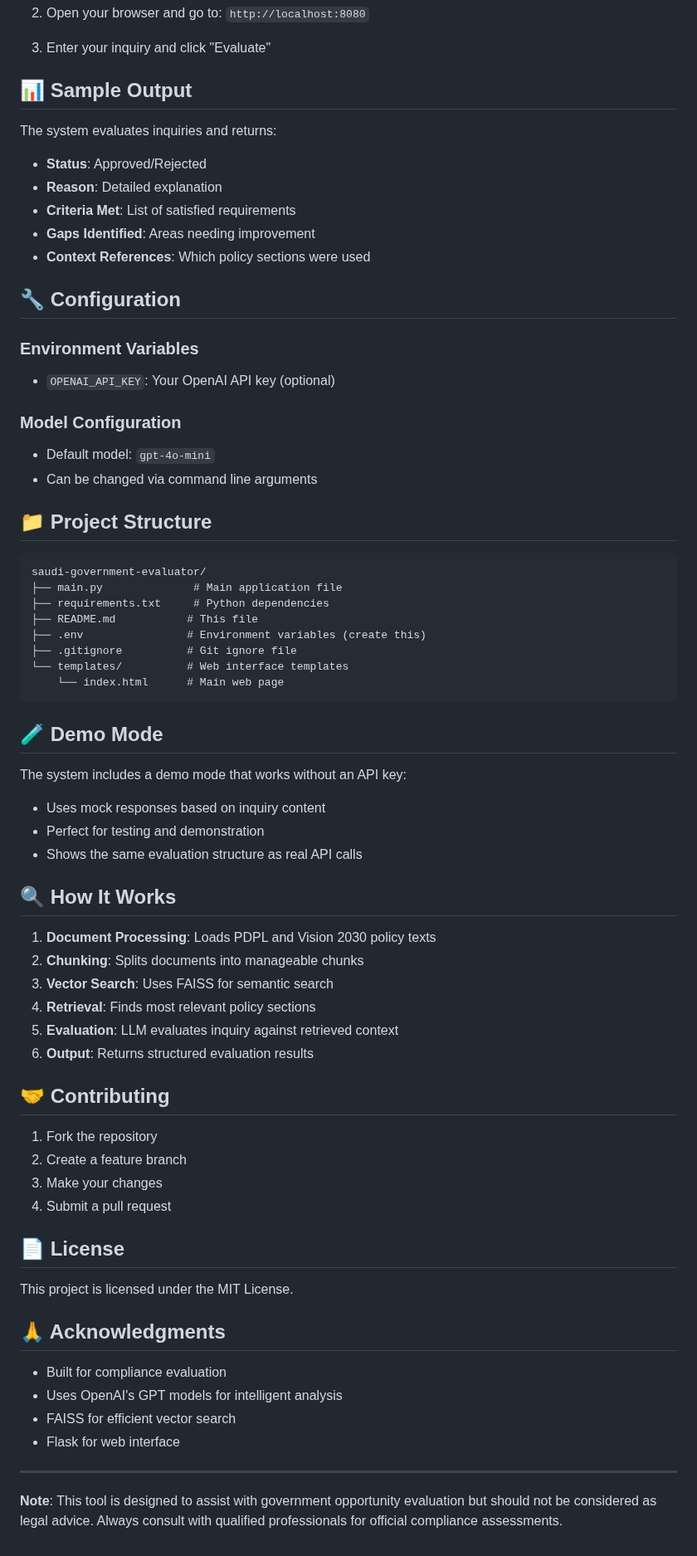
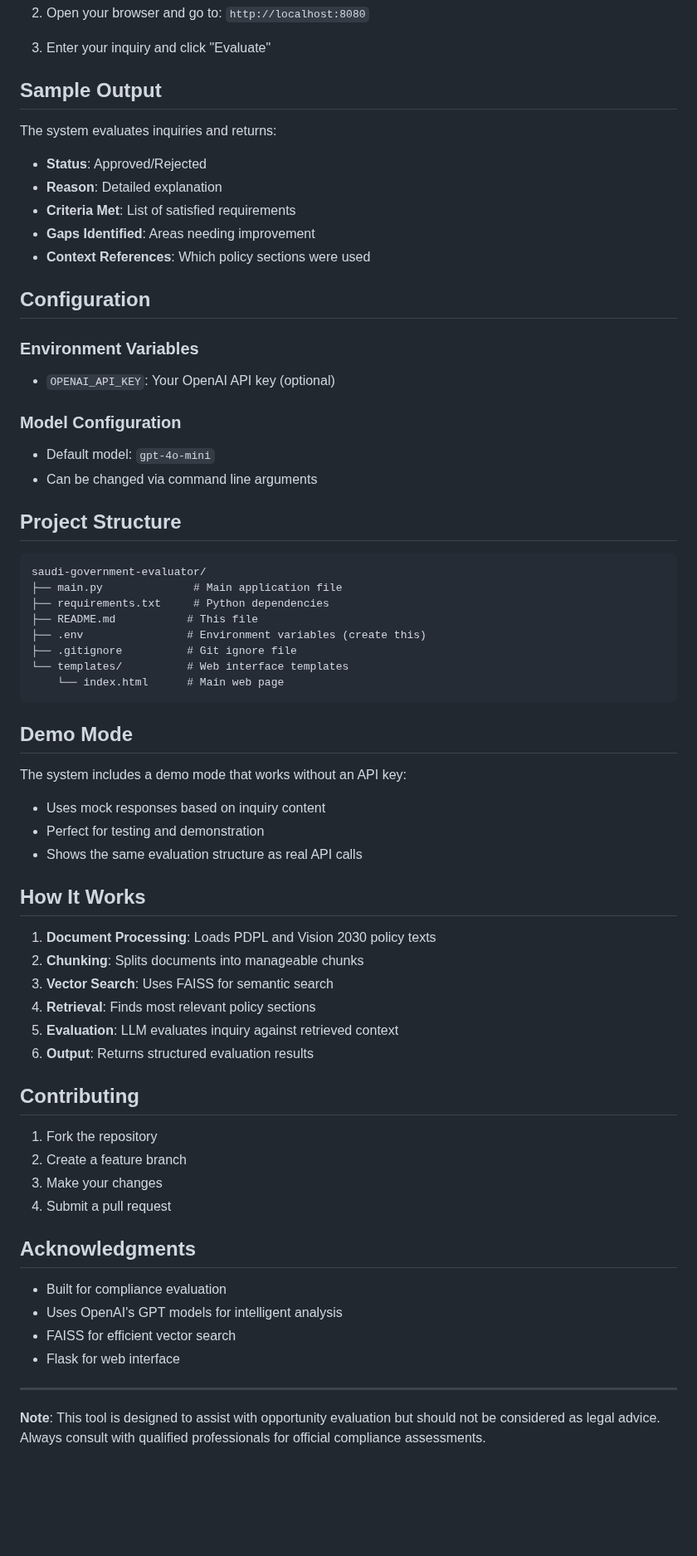
Before and after one commit to joudathashmi/RAG-Token-Trimmer, a Markdown page: README.md, the part around one of its changes. Shown at 83% size. Rendered like a GitHub page; blank space fills up the shorter version.

````diff
--- a/README.md
+++ b/README.md
@@ -63,7 +63,7 @@ python3 main.py --web
 
 3. Enter your inquiry and click "Evaluate"
 
-## 📊 Sample Output
+##  Sample Output
 
 The system evaluates inquiries and returns:
 - **Status**: Approved/Rejected
@@ -72,7 +72,7 @@ The system evaluates inquiries and returns:
 - **Gaps Identified**: Areas needing improvement
 - **Context References**: Which policy sections were used
 
-## 🔧 Configuration
+##  Configuration
 
 ### Environment Variables
 - `OPENAI_API_KEY`: Your OpenAI API key (optional)
@@ -81,7 +81,7 @@ The system evaluates inquiries and returns:
 - Default model: `gpt-4o-mini`
 - Can be changed via command line arguments
 
-## 📁 Project Structure
+##  Project Structure
 
 ```
 saudi-government-evaluator/
@@ -94,14 +94,14 @@ saudi-government-evaluator/
     └── index.html      # Main web page
 ```
 
-## 🧪 Demo Mode
+##  Demo Mode
 
 The system includes a demo mode that works without an API key:
 - Uses mock responses based on inquiry content
 - Perfect for testing and demonstration
 - Shows the same evaluation structure as real API calls
 
-## 🔍 How It Works
+##  How It Works
 
 1. **Document Processing**: Loads PDPL and Vision 2030 policy texts
 2. **Chunking**: Splits documents into manageable chunks
@@ -110,18 +110,15 @@ The system includes a demo mode that works without an API key:
 5. **Evaluation**: LLM evaluates inquiry against retrieved context
 6. **Output**: Returns structured evaluation results
 
-## 🤝 Contributing
+##  Contributing
 
 1. Fork the repository
 2. Create a feature branch
 3. Make your changes
 4. Submit a pull request
 
-## 📄 License
 
-This project is licensed under the MIT License.
-
-## 🙏 Acknowledgments
+##  Acknowledgments
 
 - Built for compliance evaluation
 - Uses OpenAI's GPT models for intelligent analysis
@@ -130,4 +127,4 @@ This project is licensed under the MIT License.
 
 ---
 
-**Note**: This tool is designed to assist with government opportunity evaluation but should not be considered as legal advice. Always consult with qualified professionals for official compliance assessments.
+**Note**: This tool is designed to assist with  opportunity evaluation but should not be considered as legal advice. Always consult with qualified professionals for official compliance assessments.
````
Also changed, not shown: other parts of README.md (+4 -4 lines).
